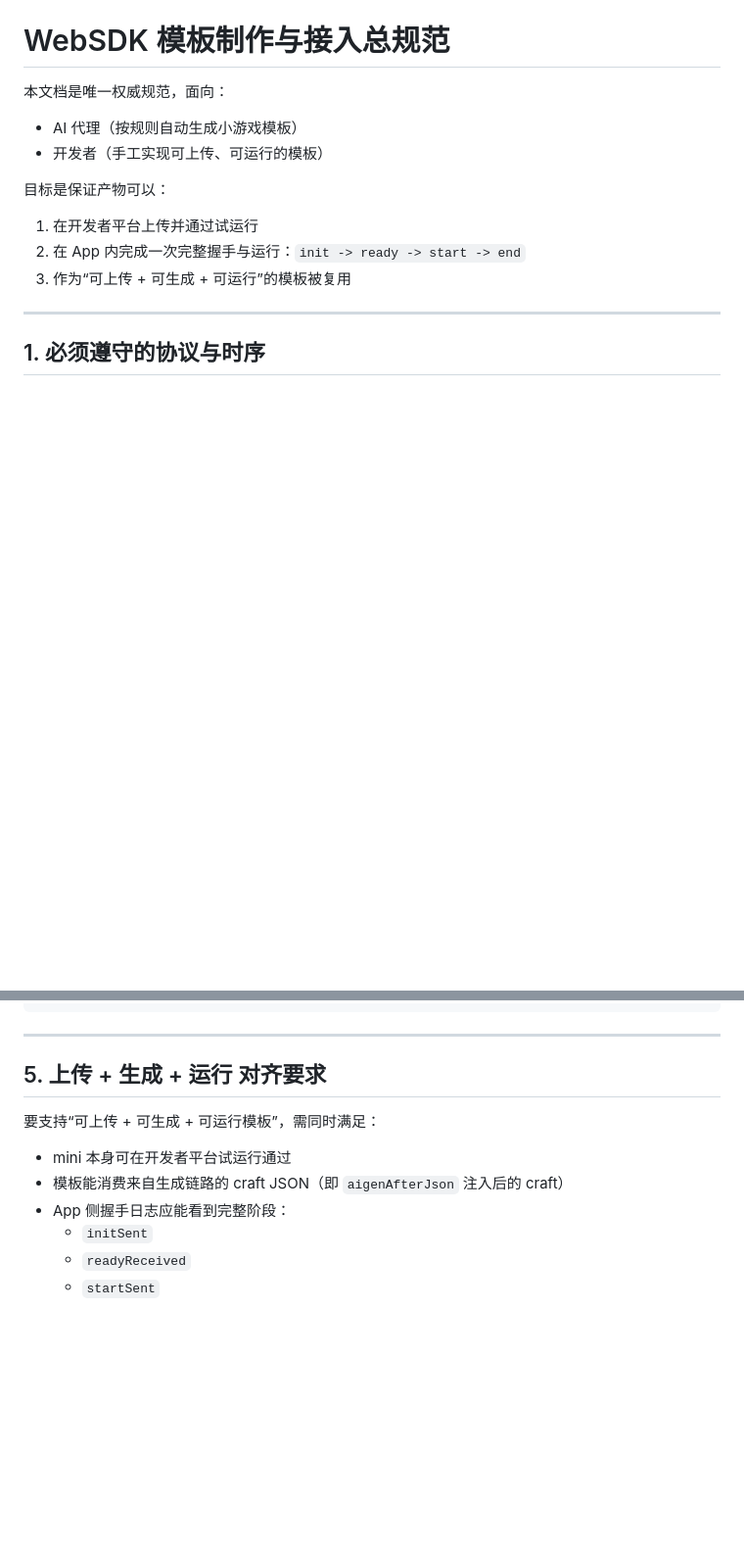
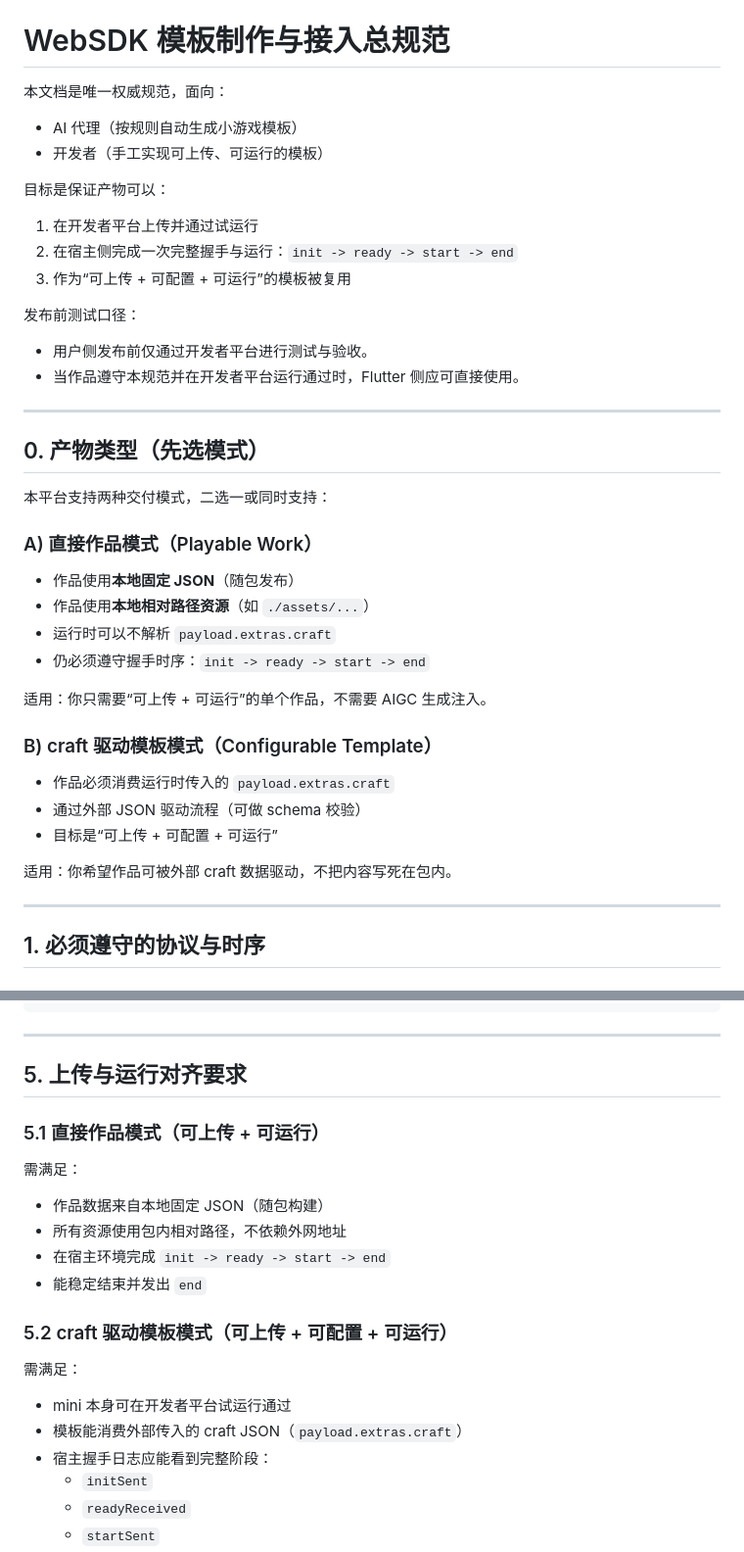
Before and after one commit to nianxie/nianxie_web_sdk, a Markdown page: README.md, 2 parts joined by grey strips. Shown at 98% size. Drawn GitHub-style; blank space fills up the shorter version.

```diff
--- a/README.md
+++ b/README.md
@@ -8,8 +8,36 @@
 目标是保证产物可以：
 
 1. 在开发者平台上传并通过试运行
-2. 在 App 内完成一次完整握手与运行：`init -> ready -> start -> end`
-3. 作为“可上传 + 可生成 + 可运行”的模板被复用
+2. 在宿主侧完成一次完整握手与运行：`init -> ready -> start -> end`
+3. 作为“可上传 + 可配置 + 可运行”的模板被复用
+
+发布前测试口径：
+
+- 用户侧发布前仅通过开发者平台进行测试与验收。
+- 当作品遵守本规范并在开发者平台运行通过时，Flutter 侧应可直接使用。
+
+---
+
+## 0. 产物类型（先选模式）
+
+本平台支持两种交付模式，二选一或同时支持：
+
+### A) 直接作品模式（Playable Work）
+
+- 作品使用**本地固定 JSON**（随包发布）
+- 作品使用**本地相对路径资源**（如 `./assets/...`）
+- 运行时可以不解析 `payload.extras.craft`
+- 仍必须遵守握手时序：`init -> ready -> start -> end`
+
+适用：你只需要“可上传 + 可运行”的单个作品，不需要 AIGC 生成注入。
+
+### B) craft 驱动模板模式（Configurable Template）
+
+- 作品必须消费运行时传入的 `payload.extras.craft`
+- 通过外部 JSON 驱动流程（可做 schema 校验）
+- 目标是“可上传 + 可配置 + 可运行”
+
+适用：你希望作品可被外部 craft 数据驱动，不把内容写死在包内。
 
 ---
 
@@ -130,13 +159,24 @@ useEffect(() => {
 
 ---
 
-## 5. 上传 + 生成 + 运行 对齐要求
+## 5. 上传与运行对齐要求
 
-要支持“可上传 + 可生成 + 可运行模板”，需同时满足：
+### 5.1 直接作品模式（可上传 + 可运行）
+
+需满足：
+
+- 作品数据来自本地固定 JSON（随包构建）
+- 所有资源使用包内相对路径，不依赖外网地址
+- 在宿主环境完成 `init -> ready -> start -> end`
+- 能稳定结束并发出 `end`
+
+### 5.2 craft 驱动模板模式（可上传 + 可配置 + 可运行）
+
+需满足：
 
 - mini 本身可在开发者平台试运行通过
-- 模板能消费来自生成链路的 craft JSON（即 `aigenAfterJson` 注入后的 craft）
-- App 侧握手日志应能看到完整阶段：
+- 模板能消费外部传入的 craft JSON（`payload.extras.craft`）
+- 宿主握手日志应能看到完整阶段：
   - `initSent`
   - `readyReceived`
   - `startSent`
```
Also changed, not shown: other parts of README.md (+19 -12 lines).
